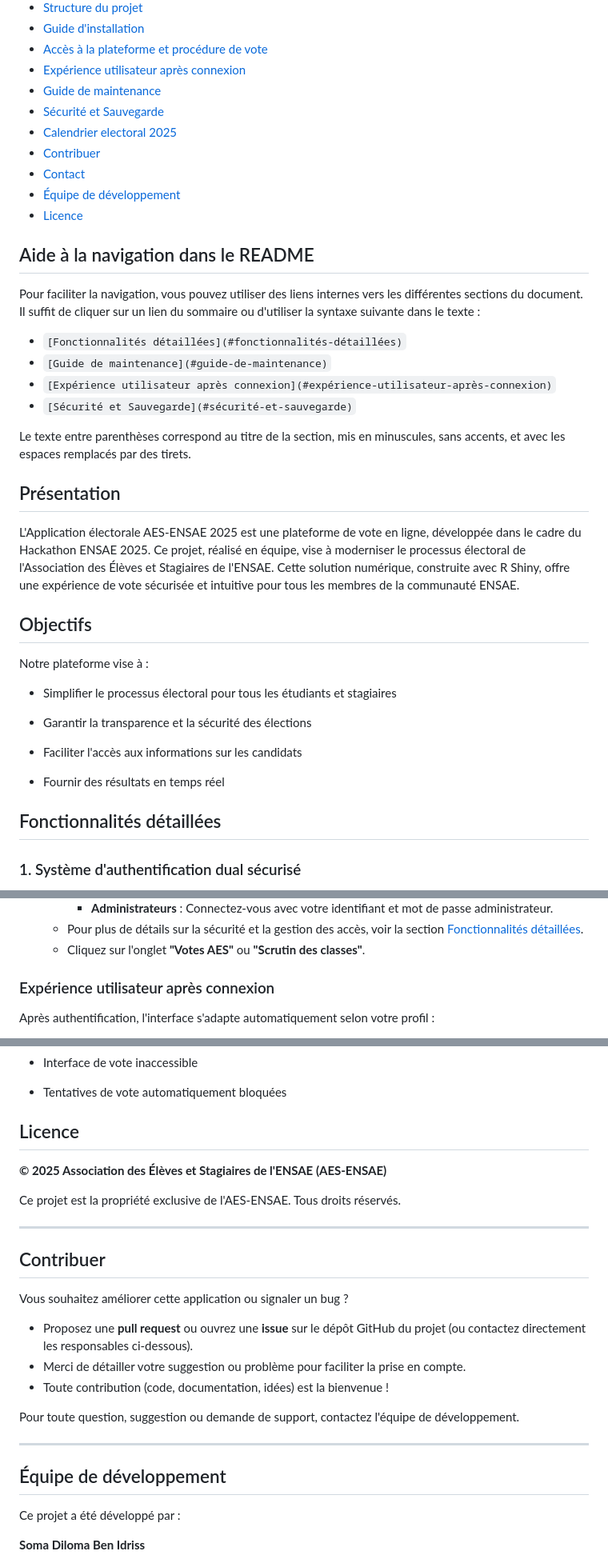
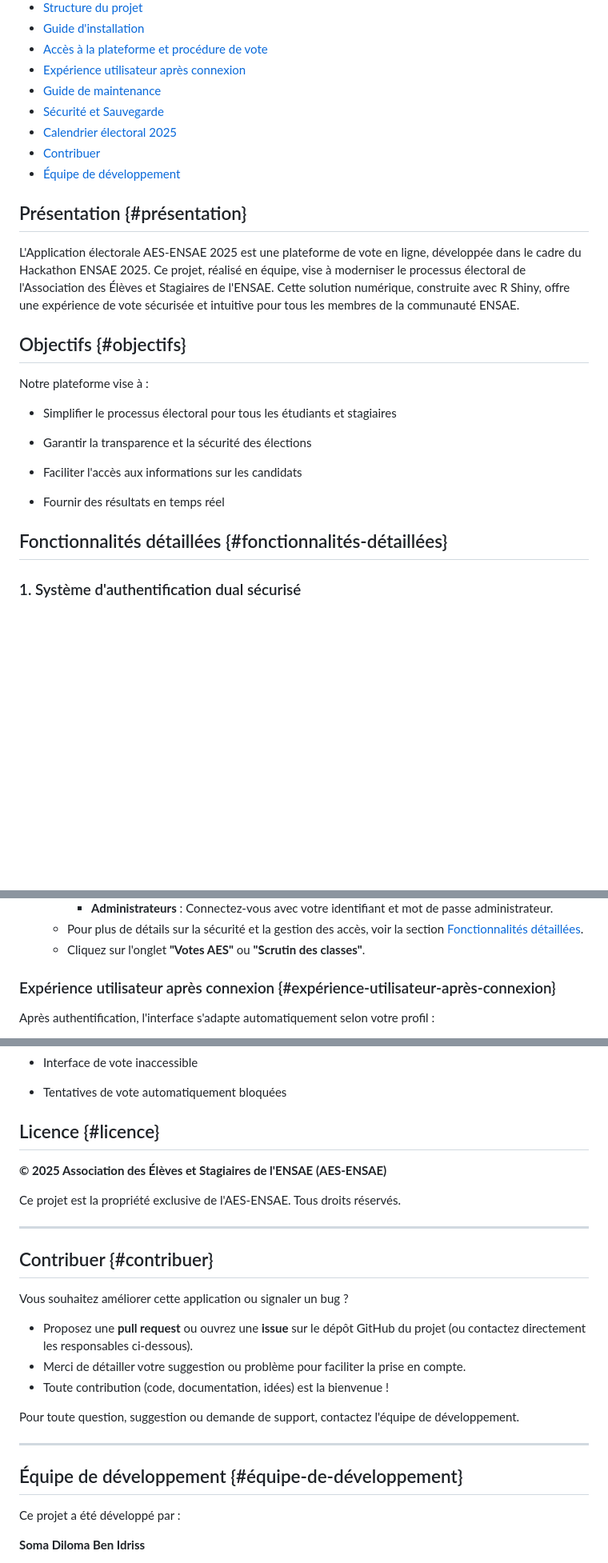
Before and after one commit to DJERAKEI221/HACKATON_ENSAE_2025, a Markdown page: README.md, 3 parts joined by grey strips. Shown: that part at 80% size. Drawn GitHub-style; blank space fills up the shorter version.

```diff
--- a/README.md
+++ b/README.md
@@ -11,28 +11,15 @@
 -   [Expérience utilisateur après connexion](#expérience-utilisateur-après-connexion)
 -   [Guide de maintenance](#guide-de-maintenance)
 -   [Sécurité et Sauvegarde](#sécurité-et-sauvegarde)
--   [Calendrier electoral 2025](#calendrier-electoral-2025)
+-   [Calendrier électoral 2025](#calendrier-electoral-2025)
 -   [Contribuer](#contribuer)
--   [Contact](#contact)
 -   [Équipe de développement](#équipe-de-développement)
--   [Licence](#licence)
 
-## Aide à la navigation dans le README
-
-Pour faciliter la navigation, vous pouvez utiliser des liens internes vers les différentes sections du document. Il suffit de cliquer sur un lien du sommaire ou d'utiliser la syntaxe suivante dans le texte :
-
--   `[Fonctionnalités détaillées](#fonctionnalités-détaillées)`
--   `[Guide de maintenance](#guide-de-maintenance)`
--   `[Expérience utilisateur après connexion](#expérience-utilisateur-après-connexion)`
--   `[Sécurité et Sauvegarde](#sécurité-et-sauvegarde)`
-
-Le texte entre parenthèses correspond au titre de la section, mis en minuscules, sans accents, et avec les espaces remplacés par des tirets.
-
-## Présentation
+## Présentation {#présentation}
 
 L'Application électorale AES-ENSAE 2025 est une plateforme de vote en ligne, développée dans le cadre du Hackathon ENSAE 2025. Ce projet, réalisé en équipe, vise à moderniser le processus électoral de l'Association des Élèves et Stagiaires de l'ENSAE. Cette solution numérique, construite avec R Shiny, offre une expérience de vote sécurisée et intuitive pour tous les membres de la communauté ENSAE.
 
-## Objectifs
+## Objectifs {#objectifs}
 
 Notre plateforme vise à :
 
@@ -44,7 +31,7 @@ Notre plateforme vise à :
 
 -   Fournir des résultats en temps réel
 
-## Fonctionnalités détaillées
+## Fonctionnalités détaillées {#fonctionnalités-détaillées}
 
 ### 1. Système d'authentification dual sécurisé
 
@@ -221,7 +208,7 @@ shiny::runApp()
     -   Pour plus de détails sur la sécurité et la gestion des accès, voir la section [Fonctionnalités détaillées](#fonctionnalités-détaillées).
     -   Cliquez sur l'onglet **"Votes AES"** ou **"Scrutin des classes"**.
 
-### Expérience utilisateur après connexion
+### Expérience utilisateur après connexion {#expérience-utilisateur-après-connexion}
 
 Après authentification, l'interface s'adapte automatiquement selon votre profil :
 
@@ -394,7 +381,7 @@ En dehors de la période officielle :
 
 -   Tentatives de vote automatiquement bloquées
 
-## Licence
+## Licence {#licence}
 
 **© 2025 Association des Élèves et Stagiaires de l'ENSAE (AES-ENSAE)**
 
@@ -402,7 +389,7 @@ Ce projet est la propriété exclusive de l'AES-ENSAE. Tous droits réservés.
 
 ------------------------------------------------------------------------
 
-## Contribuer
+## Contribuer {#contribuer}
 
 Vous souhaitez améliorer cette application ou signaler un bug ?
 
@@ -414,7 +401,7 @@ Pour toute question, suggestion ou demande de support, contactez l'équipe de d
 
 ------------------------------------------------------------------------
 
-## Équipe de développement
+## Équipe de développement {#équipe-de-développement}
 
 Ce projet a été développé par :
 
```
Also changed, not shown: other parts of README.md (+6 -6 lines).
